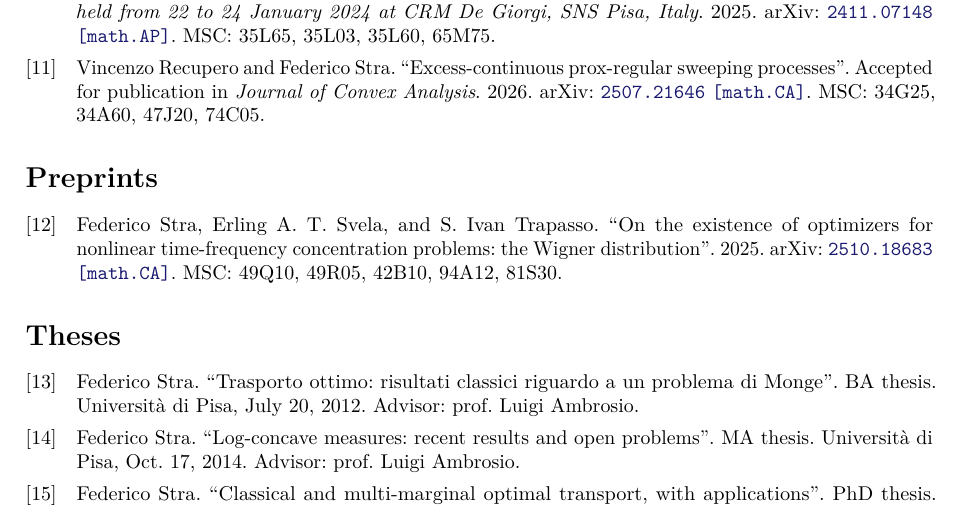
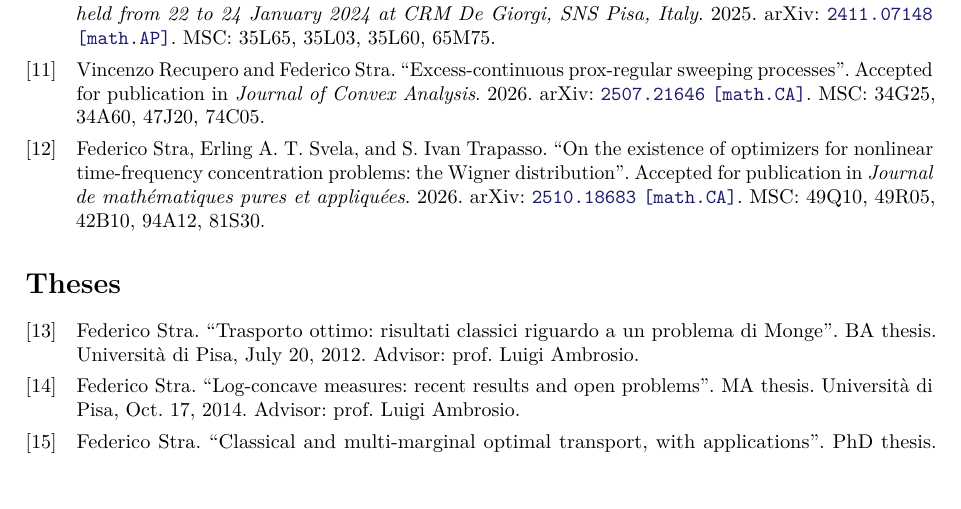
Before and after one commit to FedericoStra/fs-biblio, a LaTeX document (fs-biblio.tex, which reads fs-biblio.bib): part of page 2 of 2, cut so that both start at the same text, the shorter picture padded with empty space. Compiled offline with pdfLaTeX.

Commit message:
mark(accepted): "On existence of optimizers... Wigner distribution" as accepted in JMPA

```diff
--- a/fs-biblio.bib
+++ b/fs-biblio.bib
@@ -352,7 +352,7 @@
 	author = {Federico Stra and Erling A. T. Svela and S. Ivan Trapasso},
 	title = {On the existence of optimizers for nonlinear time-frequency
 	         concentration problems: the Wigner distribution},
-	year = {2025},
+	year = {2026},
 	eprint = {2510.18683},
 	eprinttype = {arxiv},
 	eprintclass = {math.CA},
@@ -381,5 +381,7 @@
 	            in $d=1$ we obtain weak continuity, and thus existence of
 	            concentration optimizers for all $1\le p<\infty$ (the $p=\infty$
 	            supremum equals $\pi$ but is not attained).},
-	keywords = {preprint},
+	keywords = {accepted},
+	note = {Accepted for publication in \emph{Journal de mathématiques pures et
+	        appliquées}},
 }
--- a/fs-biblio.tex
+++ b/fs-biblio.tex
@@ -36,7 +36,7 @@
 
 \printbibliography[title={Articles},type=article]
 \printbibliography[title={Accepted},type=unpublished,keyword=accepted]
-\printbibliography[title={Preprints},type=unpublished,keyword=preprint]
+% \printbibliography[title={Preprints},type=unpublished,keyword=preprint]
 \printbibliography[title={Theses},type=thesis]
 
 \end{document}
```
